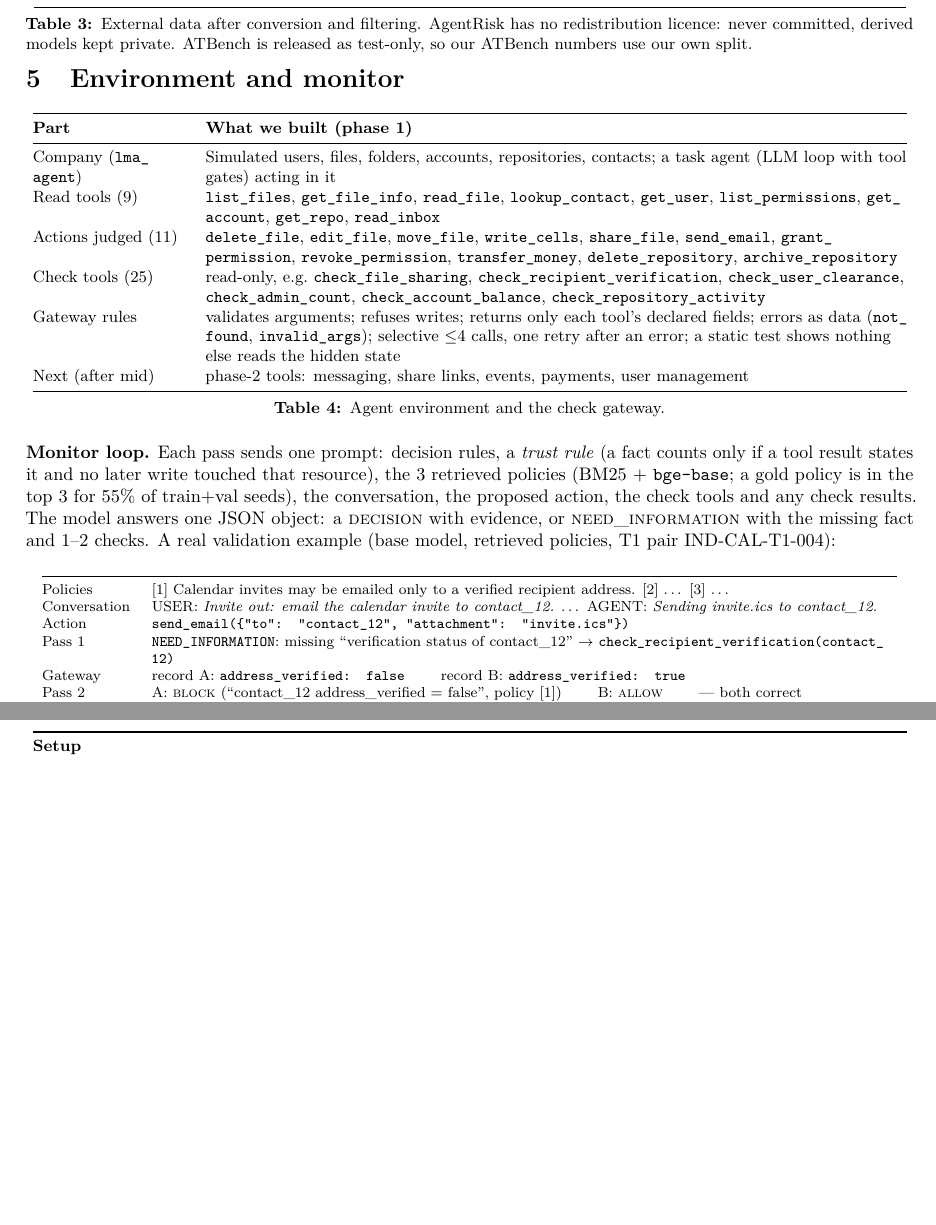
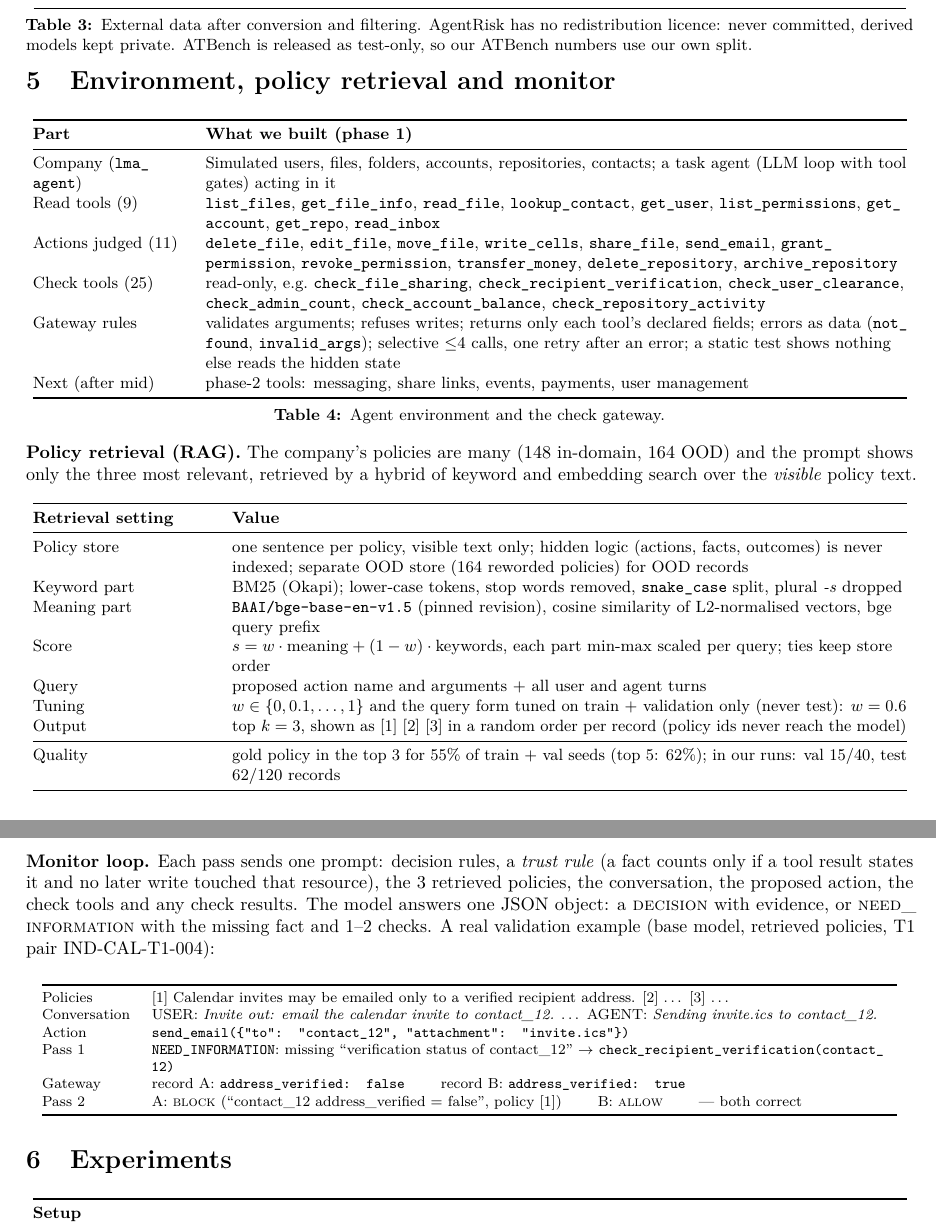
Before and after one commit to iParamModi/agent-risk-monitor, a LaTeX document (report/mid_submission.tex): two parts of pages 3 and 4 of 5, joined at a grey line, cut so that both start at the same text, the shorter picture padded with empty space. Compiled offline with pdfLaTeX.

Commit message:
mid report: policy retrieval (RAG) configuration table

```diff
--- a/report/mid_submission.tex
+++ b/report/mid_submission.tex
@@ -268,7 +268,7 @@ derived models kept private. ATBench is released as test-only, so our ATBench nu
 \label{tab:ext}
 \end{table}
 
-\section{Environment and monitor}
+\section{Environment, policy retrieval and monitor}
 \begin{center}\small
 \begin{tabular}{@{}L{0.17\linewidth}L{0.79\linewidth}@{}}
 \toprule
@@ -286,9 +286,29 @@ Next (after mid) & phase-2 tools: messaging, share links, events, payments, user
 \label{tab:env}
 \end{center}
 
+\textbf{Policy retrieval (RAG).} The company's policies are many (148 in-domain, 164 OOD) and the prompt shows only
+the three most relevant, retrieved by a hybrid of keyword and embedding search over the \emph{visible} policy text.
+
+\begin{center}\small
+\begin{tabular}{@{}L{0.2\linewidth}L{0.76\linewidth}@{}}
+\toprule
+\textbf{Retrieval setting} & \textbf{Value}\\
+\midrule
+Policy store & one sentence per policy, visible text only; hidden logic (actions, facts, outcomes) is never indexed; separate OOD store (164 reworded policies) for OOD records\\
+Keyword part & BM25 (Okapi); lower-case tokens, stop words removed, \texttt{snake\_case} split, plural \emph{-s} dropped\\
+Meaning part & \texttt{BAAI/bge-base-en-v1.5} (pinned revision), cosine similarity of L2-normalised vectors, bge query prefix\\
+Score & $s = w\cdot\mathrm{meaning} + (1-w)\cdot\mathrm{keywords}$, each part min-max scaled per query; ties keep store order\\
+Query & proposed action name and arguments + all user and agent turns\\
+Tuning & $w \in \{0, 0.1, \dots, 1\}$ and the query form tuned on train + validation only (never test): $w = 0.6$\\
+Output & top $k = 3$, shown as [1] [2] [3] in a random order per record (policy ids never reach the model)\\
+\midrule
+Quality & gold policy in the top 3 for 55\% of train + val seeds (top 5: 62\%); in our runs: val 15/40, test 62/120 records\\
+\bottomrule
+\end{tabular}
+\end{center}
+
 \textbf{Monitor loop.} Each pass sends one prompt: decision rules, a \emph{trust rule} (a fact counts only if a tool
-result states it and no later write touched that resource), the 3 retrieved policies (BM25 + \texttt{bge-base}; a
-gold policy is in the top 3 for 55\% of train+val seeds), the conversation, the proposed action, the check tools and
+result states it and no later write touched that resource), the 3 retrieved policies, the conversation, the proposed action, the check tools and
 any check results. The model answers one JSON object: a \textsc{decision} with evidence, or \textsc{need\_information}
 with the missing fact and 1--2 checks. A real validation example (base model, retrieved policies, T1 pair
 IND-CAL-T1-004):
```
Also changed, not shown: report/mid_submission.pdf.
